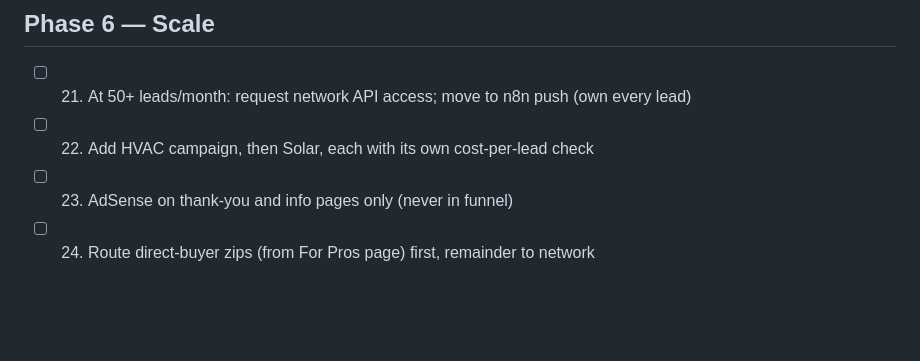
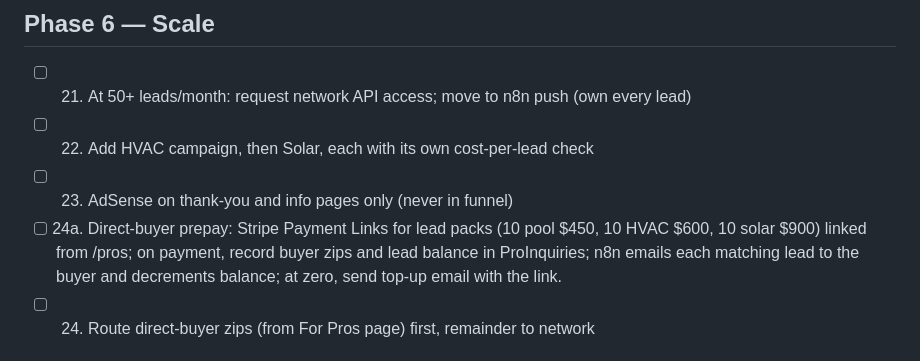
Before and after one commit to decoy911/truehomequote, a Markdown page: PLAN.md, the part around the change. Rendered like a GitHub page; blank space fills up the shorter version.

Commit message:
PLAN: add item 24a (direct-buyer prepay via Stripe Payment Links) before zip routing
Co-Authored-By: Claude Fable 5.1 <noreply@anthropic.com>
Claude-Session: https://claude.ai/code/session_01AQpJ5A3d7VNfBGe1XaFyT8

```diff
--- a/PLAN.md
+++ b/PLAN.md
@@ -43,6 +43,7 @@ Rule: work top to bottom. Mark `[x]` when done. Next unchecked item is the next
 - [ ] 21. At 50+ leads/month: request network API access; move to n8n push (own every lead)
 - [ ] 22. Add HVAC campaign, then Solar, each with its own cost-per-lead check
 - [ ] 23. AdSense on thank-you and info pages only (never in funnel)
+- [ ] 24a. Direct-buyer prepay: Stripe Payment Links for lead packs (10 pool $450, 10 HVAC $600, 10 solar $900) linked from /pros; on payment, record buyer zips and lead balance in ProInquiries; n8n emails each matching lead to the buyer and decrements balance; at zero, send top-up email with the link.
 - [ ] 24. Route direct-buyer zips (from For Pros page) first, remainder to network
 
 ## Notes / decisions
```
